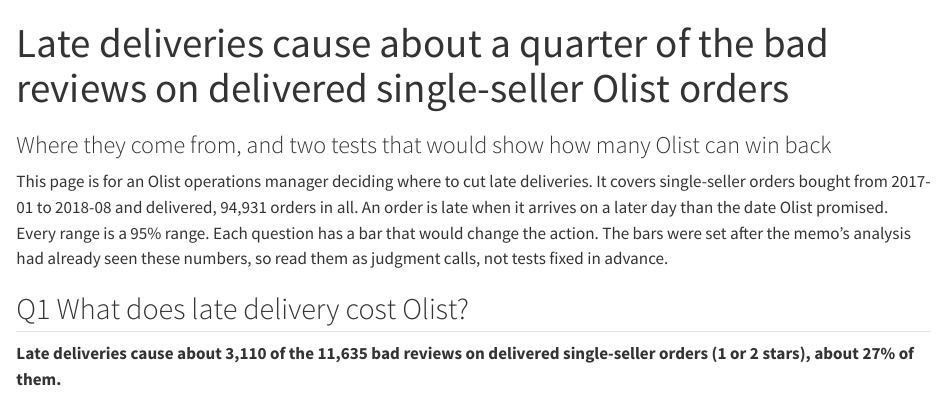
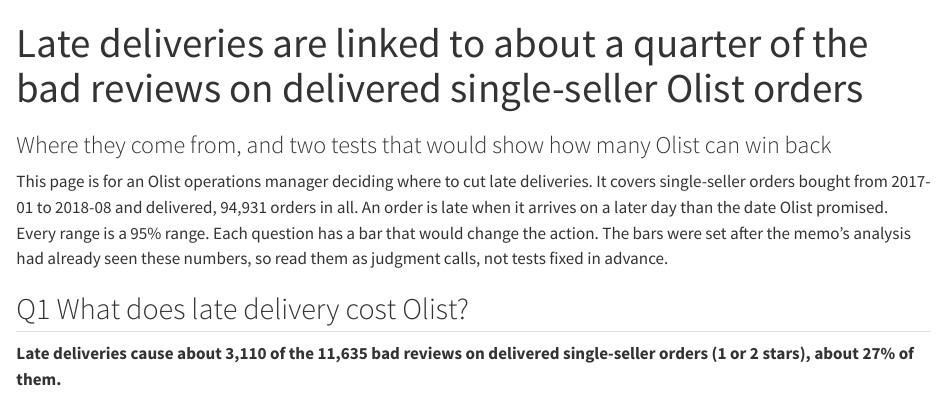
Before and after one commit to mikemoose1/olist-ecommerce-analytics, a Quarto document (story/story.qmd): the page in a window 1100 px wide, from its top. Rendered offline with R 4.5, knitr and Pandoc in place of Quarto, with nearby package versions.

Commit message:
Story: soften the title to 'linked to'

```diff
--- a/story/story.qmd
+++ b/story/story.qmd
@@ -1,5 +1,5 @@
 ---
-title: "Late deliveries cause about a quarter of the bad reviews on delivered single-seller Olist orders"
+title: "Late deliveries are linked to about a quarter of the bad reviews on delivered single-seller Olist orders"
 subtitle: "Where they come from, and two tests that would show how many Olist can win back"
 format:
   html:
```
